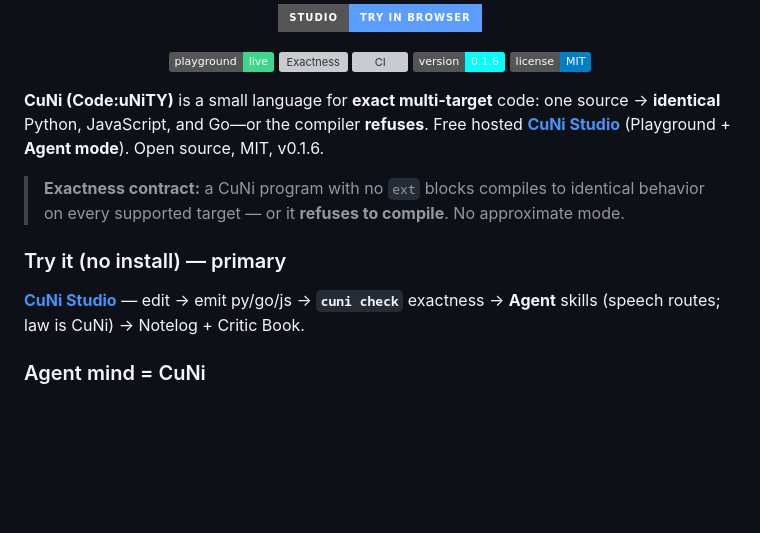
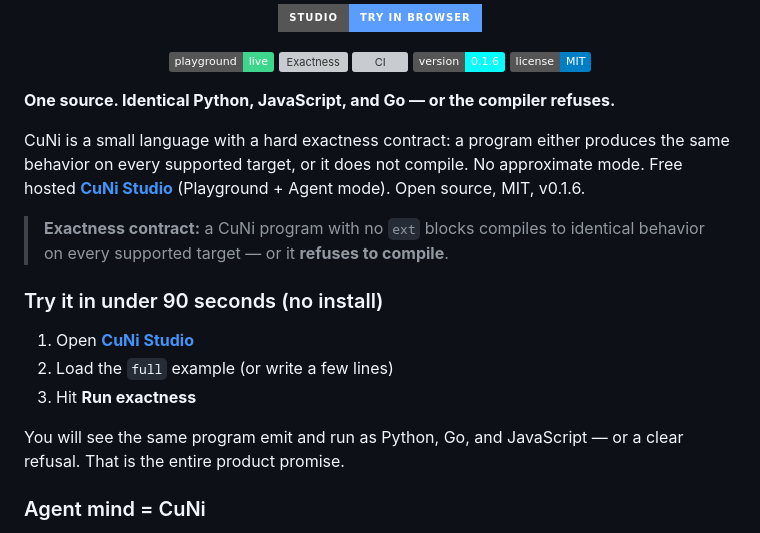
Before and after one commit to ceedot-rock/cuni, a Markdown page: README.md, the part around the change. GitHub-like rendering; badges without logos; blank space fills up the shorter version; grey boxes are pictures that could not be loaded.

Commit message:
docs: sharpen first-impression path in README (Step 2)
- Make the core value land in under 90 seconds for a new visitor
- Keep all existing content and structure intact
- Align with current focus and Agent-Rider direction

```diff
--- a/README.md
+++ b/README.md
@@ -16,13 +16,19 @@
   <a href="LICENSE"><img src="https://img.shields.io/badge/license-MIT-blue.svg" alt="MIT License" /></a>
 </p>
 
-**CuNi (Code:uNiTY)** is a small language for **exact multi-target** code: one source → **identical** Python, JavaScript, and Go—or the compiler **refuses**. Free hosted **[CuNi Studio](https://cuni-studio.fly.dev/)** (Playground + **Agent mode**). Open source, MIT, v0.1.6.
+**One source. Identical Python, JavaScript, and Go — or the compiler refuses.**
 
-> **Exactness contract:** a CuNi program with no `ext` blocks compiles to identical behavior on every supported target — or it **refuses to compile**. No approximate mode.
+CuNi is a small language with a hard exactness contract: a program either produces the same behavior on every supported target, or it does not compile. No approximate mode. Free hosted **[CuNi Studio](https://cuni-studio.fly.dev/)** (Playground + Agent mode). Open source, MIT, v0.1.6.
 
-### Try it (no install) — primary
+> **Exactness contract:** a CuNi program with no `ext` blocks compiles to identical behavior on every supported target — or it **refuses to compile**.
 
-**[CuNi Studio](https://cuni-studio.fly.dev/)** — edit → emit py/go/js → **`cuni check`** exactness → **Agent** skills (speech routes; law is CuNi) → Notelog + Critic Book.
+### Try it in under 90 seconds (no install)
+
+1. Open **[CuNi Studio](https://cuni-studio.fly.dev/)**
+2. Load the `full` example (or write a few lines)
+3. Hit **Run exactness**
+
+You will see the same program emit and run as Python, Go, and JavaScript — or a clear refusal. That is the entire product promise.
 
 ### Agent mind = CuNi
 
```
